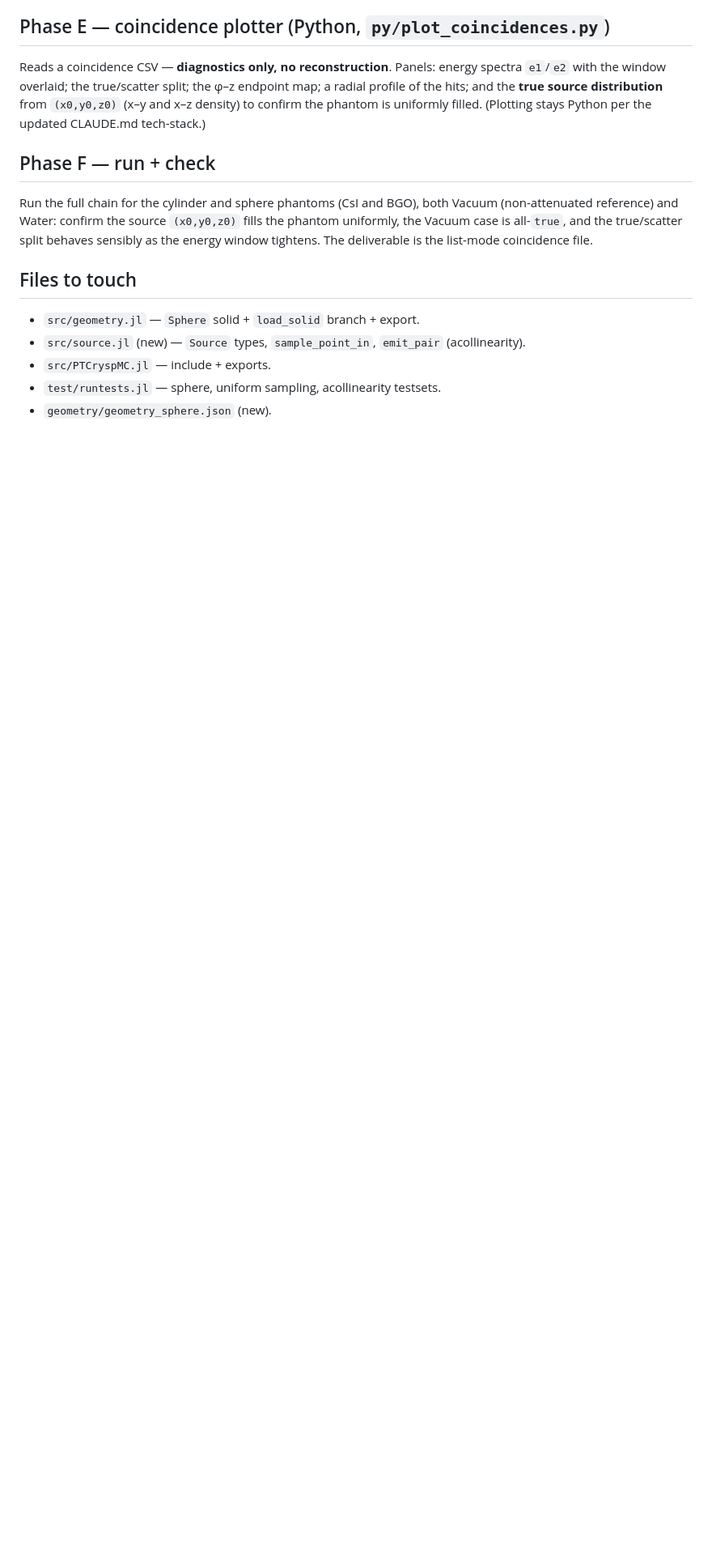
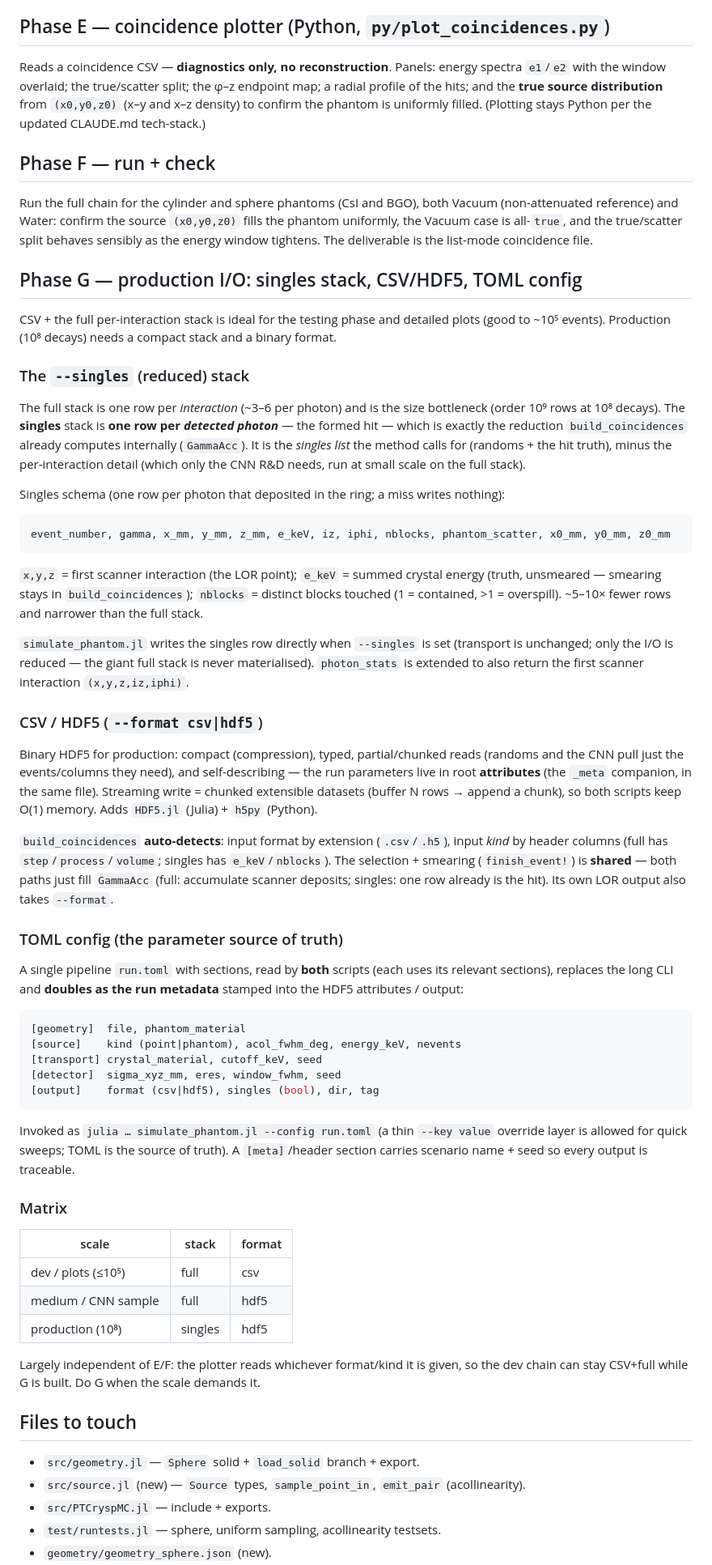
Before and after one commit to jjgomezcadenas/PTCryspMC.jl, a Markdown page: dev/phantom_track_plan.md, the part around one of its changes. Shown at 81% size. GitHub-like rendering; blank space fills up the shorter version.

Commit message:
Plan: add Phase G (singles stack, CSV/HDF5, TOML config)
CSV + full per-interaction stack stays the dev/plots format (~1e5 events). Production
(1e8) adds:
- --singles: one row per detected photon (the formed hit = the singles list the
  method calls for), the reduction build_coincidences already computes internally;
  ~5-10x fewer rows than the full per-interaction stack, which is the size bottleneck.
- --format csv|hdf5: HDF5 for production (compact, typed, chunked partial reads,
  run params as root attributes = the _meta companion in-file). build_coincidences
  auto-detects input format (extension) and kind (header columns); selection/smearing
  shared. Adds HDF5.jl + h5py.
- TOML config: a single pipeline run.toml (sections read by both scripts) as the
  parameter source of truth, doubling as the stamped run metadata; thin CLI override
  allowed for sweeps.

Phase G is independent of E/F (the dev chain stays CSV+full); build when scale demands.

Co-Authored-By: Claude Opus 4.8 (1M context) <noreply@anthropic.com>

````diff
--- a/dev/phantom_track_plan.md
+++ b/dev/phantom_track_plan.md
@@ -113,6 +113,72 @@ Run the full chain for the cylinder and sphere phantoms (CsI and BGO), both Vacu
 uniformly, the Vacuum case is all-`true`, and the true/scatter split behaves sensibly as
 the energy window tightens. The deliverable is the list-mode coincidence file.
 
+## Phase G — production I/O: singles stack, CSV/HDF5, TOML config
+
+CSV + the full per-interaction stack is ideal for the testing phase and detailed plots
+(good to ~10⁵ events). Production (10⁸ decays) needs a compact stack and a binary format.
+
+### The `--singles` (reduced) stack
+
+The full stack is one row per *interaction* (~3–6 per photon) and is the size bottleneck
+(order 10⁹ rows at 10⁸ decays). The **singles** stack is **one row per *detected photon***
+— the formed hit — which is exactly the reduction `build_coincidences` already computes
+internally (`GammaAcc`). It is the *singles list* the method calls for (randoms + the hit
+truth), minus the per-interaction detail (which only the CNN R&D needs, run at small scale
+on the full stack).
+
+Singles schema (one row per photon that deposited in the ring; a miss writes nothing):
+```
+event_number, gamma, x_mm, y_mm, z_mm, e_keV, iz, iphi, nblocks, phantom_scatter, x0_mm, y0_mm, z0_mm
+```
+`x,y,z` = first scanner interaction (the LOR point); `e_keV` = summed crystal energy
+(truth, unsmeared — smearing stays in `build_coincidences`); `nblocks` = distinct blocks
+touched (1 = contained, >1 = overspill). ~5–10× fewer rows and narrower than the full stack.
+
+`simulate_phantom.jl` writes the singles row directly when `--singles` is set (transport
+is unchanged; only the I/O is reduced — the giant full stack is never materialised).
+`photon_stats` is extended to also return the first scanner interaction `(x,y,z,iz,iphi)`.
+
+### CSV / HDF5 (`--format csv|hdf5`)
+
+Binary HDF5 for production: compact (compression), typed, partial/chunked reads (randoms
+and the CNN pull just the events/columns they need), and self-describing — the run
+parameters live in root **attributes** (the `_meta` companion, in the same file).
+Streaming write = chunked extensible datasets (buffer N rows → append a chunk), so both
+scripts keep O(1) memory. Adds `HDF5.jl` (Julia) + `h5py` (Python).
+
+`build_coincidences` **auto-detects**: input format by extension (`.csv`/`.h5`), input
+*kind* by header columns (full has `step`/`process`/`volume`; singles has `e_keV`/`nblocks`).
+The selection + smearing (`finish_event!`) is **shared** — both paths just fill `GammaAcc`
+(full: accumulate scanner deposits; singles: one row already is the hit). Its own LOR
+output also takes `--format`.
+
+### TOML config (the parameter source of truth)
+
+A single pipeline `run.toml` with sections, read by **both** scripts (each uses its
+relevant sections), replaces the long CLI and **doubles as the run metadata** stamped into
+the HDF5 attributes / output:
+```toml
+[geometry]  file, phantom_material
+[source]    kind (point|phantom), acol_fwhm_deg, energy_keV, nevents
+[transport] crystal_material, cutoff_keV, seed
+[detector]  sigma_xyz_mm, eres, window_fwhm, seed
+[output]    format (csv|hdf5), singles (bool), dir, tag
+```
+Invoked as `julia … simulate_phantom.jl --config run.toml` (a thin `--key value` override
+layer is allowed for quick sweeps; TOML is the source of truth). A `[meta]`/header section
+carries scenario name + seed so every output is traceable.
+
+### Matrix
+| scale | stack | format |
+|---|---|---|
+| dev / plots (≤10⁵) | full | csv |
+| medium / CNN sample | full | hdf5 |
+| production (10⁸) | singles | hdf5 |
+
+Largely independent of E/F: the plotter reads whichever format/kind it is given, so the
+dev chain can stay CSV+full while G is built. Do G when the scale demands it.
+
 ## Files to touch
 
 - `src/geometry.jl` — `Sphere` solid + `load_solid` branch + export.
````
Also changed, not shown: other parts of dev/phantom_track_plan.md (+10 -6 lines).
